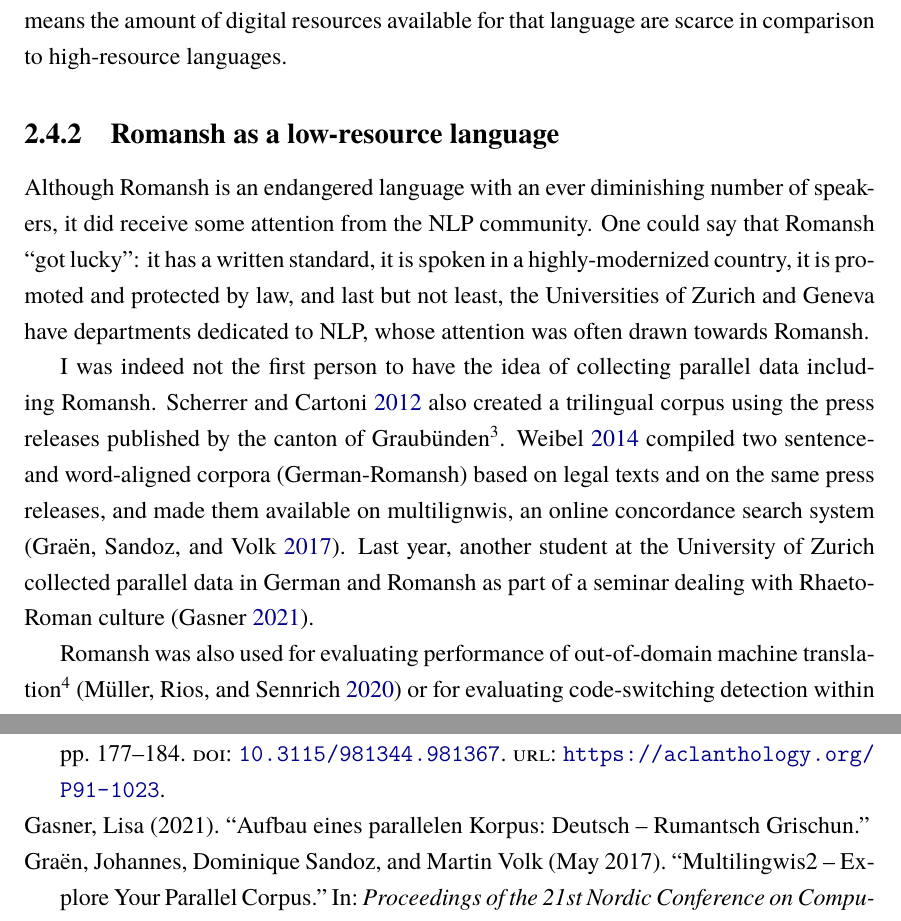
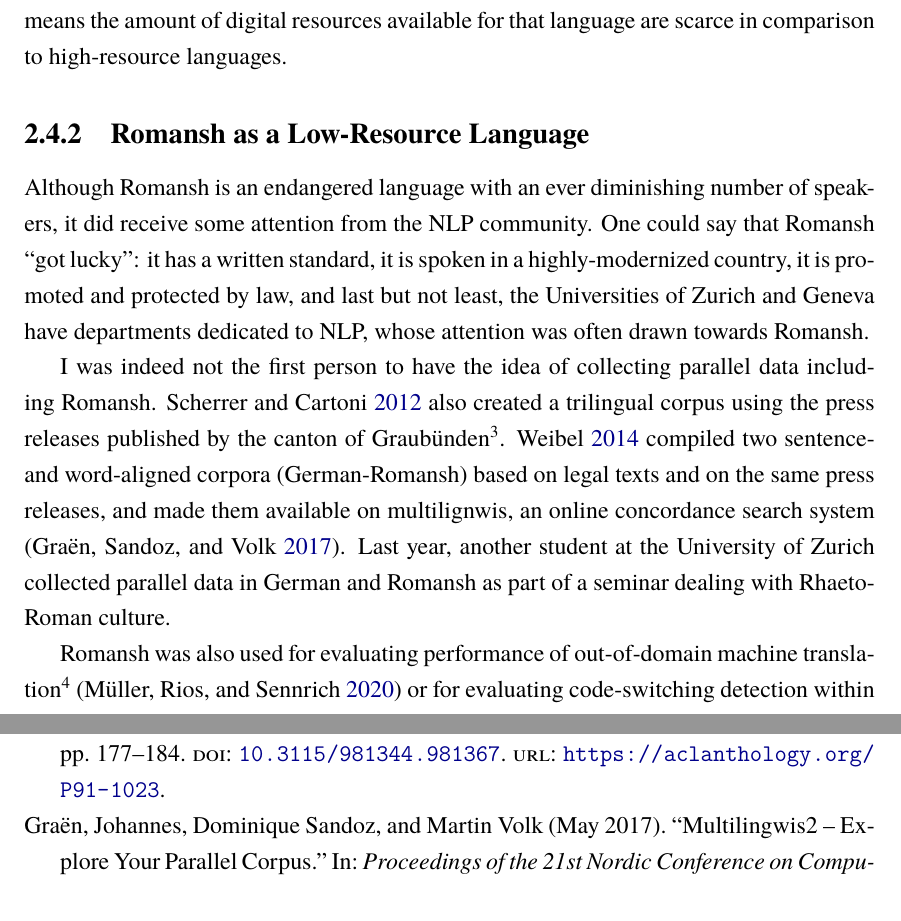
Before and after one commit to eyldlv/masterarbeit_tex, a LaTeX thesis (main.tex, which reads chapters/romansh.tex): two parts of pages 17 and 77 of 98, joined at a grey line, cut so that both start at the same text. Compiled offline with XeLaTeX; a missing font is replaced by an installed copy or a similar font.

Commit message:
Casing, remove citation

```diff
--- a/chapters/romansh.tex
+++ b/chapters/romansh.tex
@@ -120,14 +120,14 @@ It may refer to endangered languages with a low number of speakers, but also to
 There are also different thresholds of amounts of data for defining a language as \enquote{low-resource} \autocite{hedderich-etal-2021-survey}.
 As the case may be, \enquote{low-resource language} means the amount of digital resources available for that language are scarce in comparison to high-resource languages.
 
-\subsection{Romansh as a low-resource language}
+\subsection{Romansh as a Low-Resource Language}
 Although Romansh is an endangered language with an ever diminishing number of speakers, it did receive some attention from the NLP community.
 One could say that Romansh \enquote{got lucky}: it has a written standard, it is spoken in a highly-modernized country, it is promoted and protected by law, and last but not least, the Universities of Zurich and Geneva have departments dedicated to NLP, whose attention was often drawn towards Romansh.
 
 I was indeed not the first person to have the idea of collecting parallel data including Romansh.
 \cite{scherrer-cartoni-2012-trilingual} also created a trilingual corpus using the press releases published by the canton of Graubünden\footnote{However, only until 2012; The corpus was then used for the task of induction of bilingual lexicons}.
 \cite{weibel-2014} compiled two sentence- and word-aligned corpora (German-Romansh) based on legal texts and on the same press releases, and made them available on multilignwis, an online concordance search system \autocite{multilingwis}.
-Last year, another student at the University of Zurich collected parallel data in German and Romansh as part of a seminar dealing with Rhaeto-Roman culture \autocite{gasner-2021}.
+Last year, another student at the University of Zurich collected parallel data in German and Romansh as part of a seminar dealing with Rhaeto-Roman culture.
 
 Romansh was also used for evaluating performance of out-of-domain machine translation\footnote{Translating texts of unseen domains} \autocite{muller-etal-2020-domain} or for evaluating code-switching detection within a multilingual corpus \autocite{volk-clematide-2014-detecting}.
 
```
